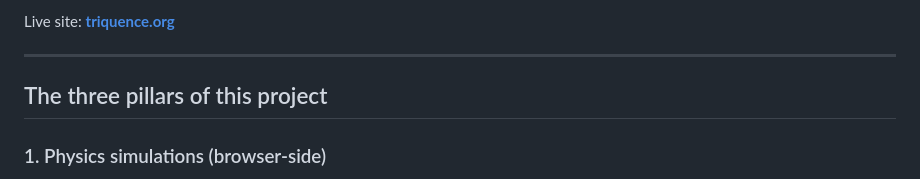
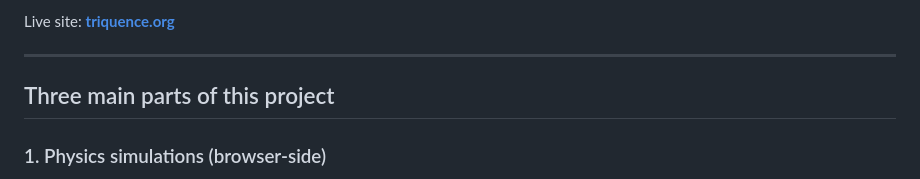
Before and after one commit to m-jim-d/springsandpucks, a Markdown page: README.md, the part around the change. GitHub-like rendering.

Commit message:
another update

```diff
--- a/README.md
+++ b/README.md
@@ -6,7 +6,7 @@ Live site: **[triquence.org](https://triquence.org)**
 
 ---
 
-## The three pillars of this project
+## Three main parts of this project
 
 ### 1. Physics simulations (browser-side)
 
```
